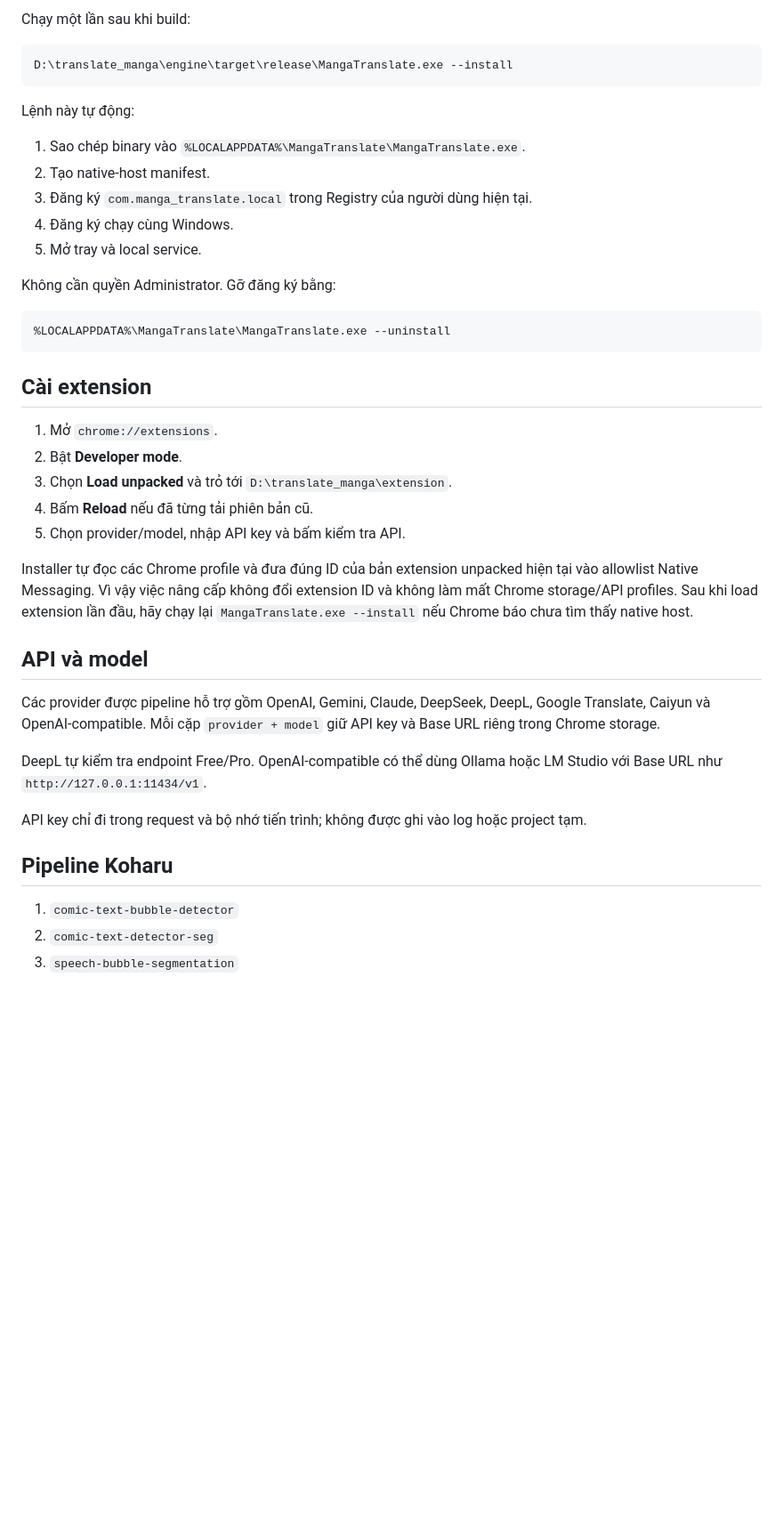
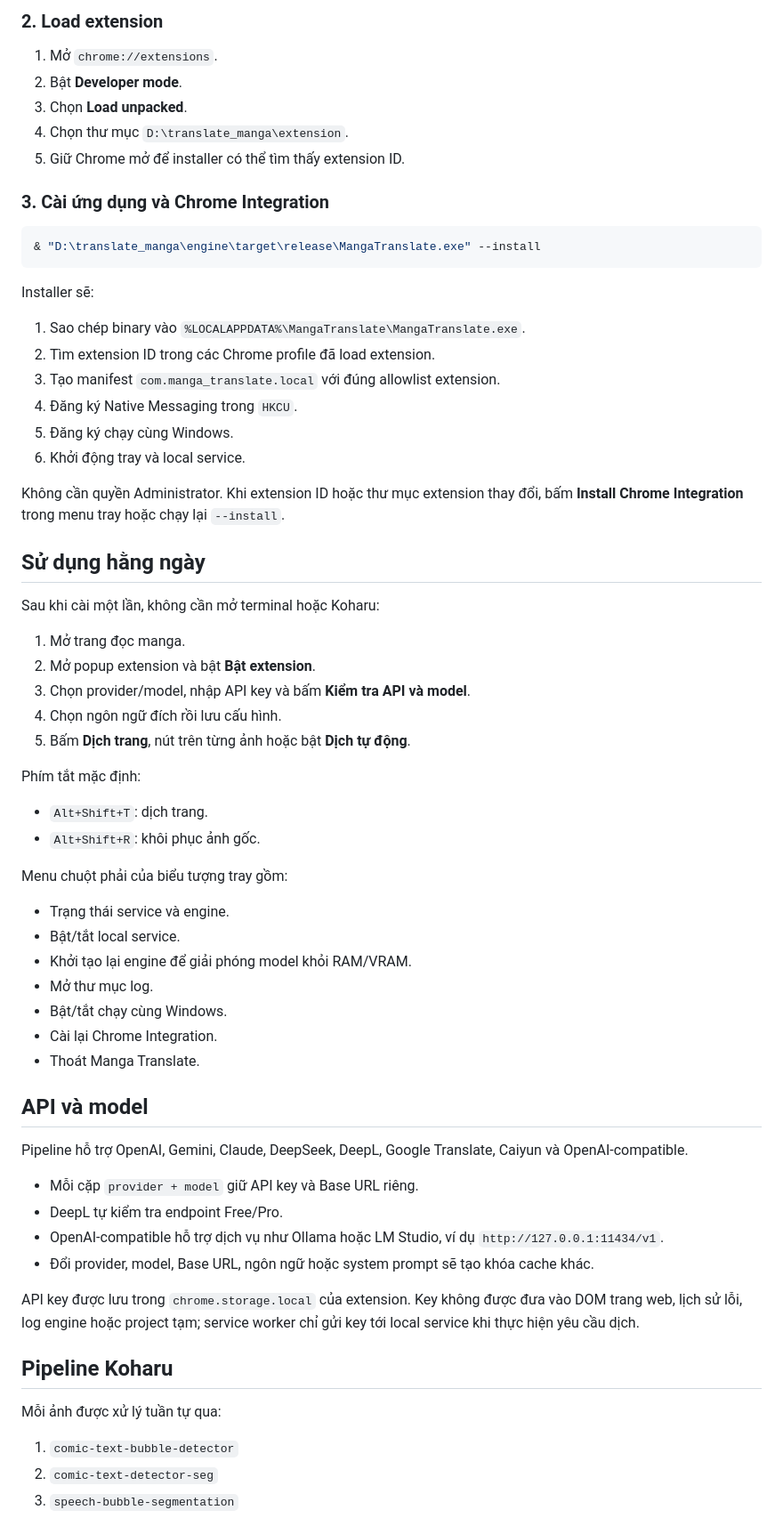
Before and after one commit to Quyen0305/manga-translate-local, a Markdown page: README.md, the part around one of its changes. Shown at 89% size. Rendered like a GitHub page; blank space fills up the shorter version.

````diff
--- a/README.md
+++ b/README.md
@@ -65,43 +76,68 @@ D:\translate_manga\engine\target\release\MangaTranslate.exe
 
-Chạy một lần sau khi build:
-
-```powershell
-D:\translate_manga\engine\target\release\MangaTranslate.exe --install
-```
-
-Lệnh này tự động:
-
-1. Sao chép binary vào `%LOCALAPPDATA%\MangaTranslate\MangaTranslate.exe`.
-2. Tạo native-host manifest.
-3. Đăng ký `com.manga_translate.local` trong Registry của người dùng hiện tại.
-4. Đăng ký chạy cùng Windows.
-5. Mở tray và local service.
-
-Không cần quyền Administrator. Gỡ đăng ký bằng:
-
-```powershell
-%LOCALAPPDATA%\MangaTranslate\MangaTranslate.exe --uninstall
-```
-
-## Cài extension
+### 2. Load extension
 
 1. Mở `chrome://extensions`.
 2. Bật **Developer mode**.
-3. Chọn **Load unpacked** và trỏ tới `D:\translate_manga\extension`.
-4. Bấm **Reload** nếu đã từng tải phiên bản cũ.
-5. Chọn provider/model, nhập API key và bấm kiểm tra API.
+3. Chọn **Load unpacked**.
+4. Chọn thư mục `D:\translate_manga\extension`.
+5. Giữ Chrome mở để installer có thể tìm thấy extension ID.
 
-Installer tự đọc các Chrome profile và đưa đúng ID của bản extension unpacked hiện tại vào allowlist Native Messaging. Vì vậy việc nâng cấp không đổi extension ID và không làm mất Chrome storage/API profiles. Sau khi load extension lần đầu, hãy chạy lại `MangaTranslate.exe --install` nếu Chrome báo chưa tìm thấy native host.
+### 3. Cài ứng dụng và Chrome Integration
+
+```powershell
+& "D:\translate_manga\engine\target\release\MangaTranslate.exe" --install
+```
+
+Installer sẽ:
+
+1. Sao chép binary vào `%LOCALAPPDATA%\MangaTranslate\MangaTranslate.exe`.
+2. Tìm extension ID trong các Chrome profile đã load extension.
+3. Tạo manifest `com.manga_translate.local` với đúng allowlist extension.
+4. Đăng ký Native Messaging trong `HKCU`.
+5. Đăng ký chạy cùng Windows.
+6. Khởi động tray và local service.
+
+Không cần quyền Administrator. Khi extension ID hoặc thư mục extension thay đổi, bấm **Install Chrome Integration** trong menu tray hoặc chạy lại `--install`.
+
+## Sử dụng hằng ngày
+
+Sau khi cài một lần, không cần mở terminal hoặc Koharu:
+
+1. Mở trang đọc manga.
+2. Mở popup extension và bật **Bật extension**.
+3. Chọn provider/model, nhập API key và bấm **Kiểm tra API và model**.
+4. Chọn ngôn ngữ đích rồi lưu cấu hình.
+5. Bấm **Dịch trang**, nút trên từng ảnh hoặc bật **Dịch tự động**.
+
+Phím tắt mặc định:
+
+- `Alt+Shift+T`: dịch trang.
+- `Alt+Shift+R`: khôi phục ảnh gốc.
+
+Menu chuột phải của biểu tượng tray gồm:
+
+- Trạng thái service và engine.
+- Bật/tắt local service.
+- Khởi tạo lại engine để giải phóng model khỏi RAM/VRAM.
+- Mở thư mục log.
+- Bật/tắt chạy cùng Windows.
+- Cài lại Chrome Integration.
+- Thoát Manga Translate.
 
 ## API và model
 
-Các provider được pipeline hỗ trợ gồm OpenAI, Gemini, Claude, DeepSeek, DeepL, Google Translate, Caiyun và OpenAI-compatible. Mỗi cặp `provider + model` giữ API key và Base URL riêng trong Chrome storage.
+Pipeline hỗ trợ OpenAI, Gemini, Claude, DeepSeek, DeepL, Google Translate, Caiyun và OpenAI-compatible.
 
-DeepL tự kiểm tra endpoint Free/Pro. OpenAI-compatible có thể dùng Ollama hoặc LM Studio với Base URL như `http://127.0.0.1:11434/v1`.
+- Mỗi cặp `provider + model` giữ API key và Base URL riêng.
+- DeepL tự kiểm tra endpoint Free/Pro.
+- OpenAI-compatible hỗ trợ dịch vụ như Ollama hoặc LM Studio, ví dụ `http://127.0.0.1:11434/v1`.
+- Đổi provider, model, Base URL, ngôn ngữ hoặc system prompt sẽ tạo khóa cache khác.
 
-API key chỉ đi trong request và bộ nhớ tiến trình; không được ghi vào log hoặc project tạm.
+API key được lưu trong `chrome.storage.local` của extension. Key không được đưa vào DOM trang web, lịch sử lỗi, log engine hoặc project tạm; service worker chỉ gửi key tới local service khi thực hiện yêu cầu dịch.
 
 ## Pipeline Koharu
+
+Mỗi ảnh được xử lý tuần tự qua:
 
 1. `comic-text-bubble-detector`
 2. `comic-text-detector-seg`
````
Also changed, not shown: other parts of README.md (+129 -34 lines).
